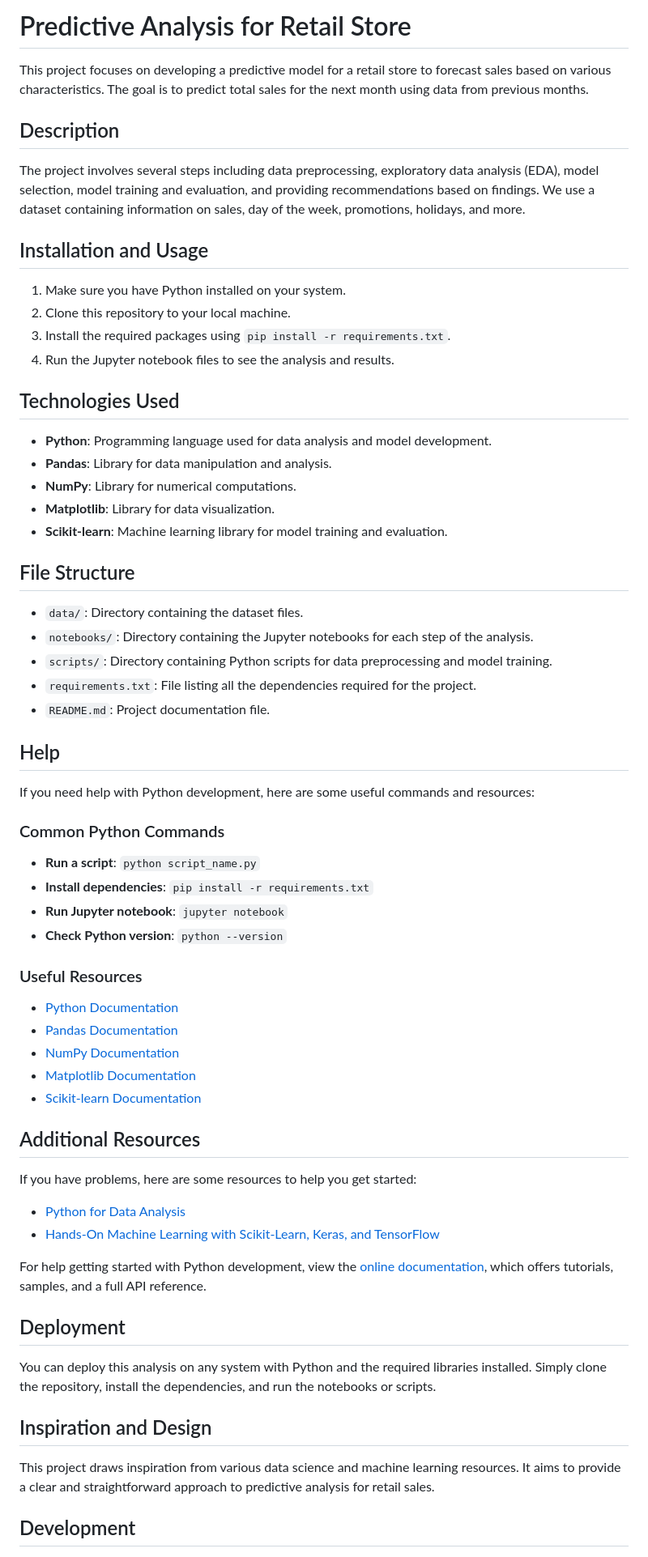
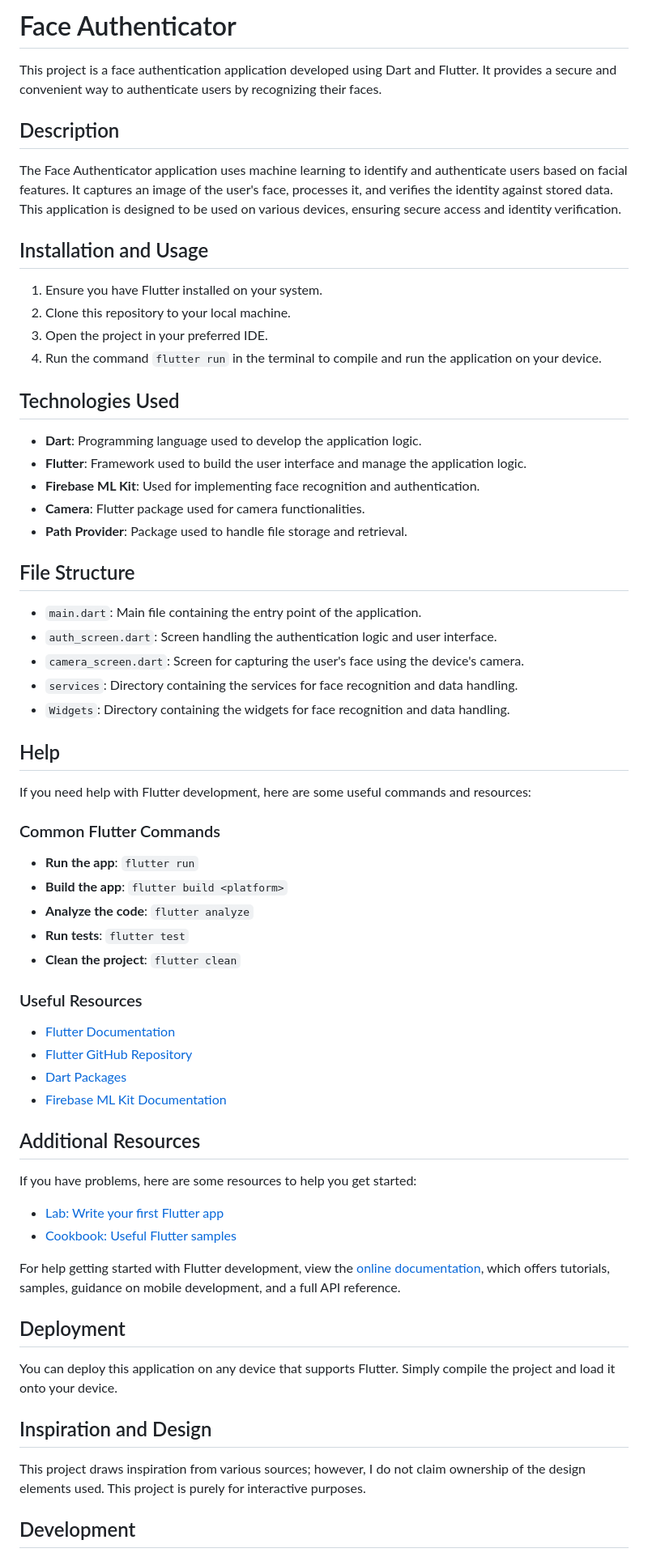
Before and after one commit to ChrisAlegria/Face-Authenticator, a Markdown page: README.md, the part around one of its changes. Shown at 81% size. Drawn GitHub-style.

```diff
--- a/README.md
+++ b/README.md
@@ -1,70 +1,57 @@
-# Predictive Analysis for Retail Store
-
-This project focuses on developing a predictive model for a retail store to forecast sales based on various characteristics. The goal is to predict total sales for the next month using data from previous months.
+# Face Authenticator
+This project is a face authentication application developed using Dart and Flutter. It provides a secure and convenient way to authenticate users by recognizing their faces.
 
 ## Description
-
-The project involves several steps including data preprocessing, exploratory data analysis (EDA), model selection, model training and evaluation, and providing recommendations based on findings. We use a dataset containing information on sales, day of the week, promotions, holidays, and more.
+The Face Authenticator application uses machine learning to identify and authenticate users based on facial features. It captures an image of the user's face, processes it, and verifies the identity against stored data. This application is designed to be used on various devices, ensuring secure access and identity verification.
 
 ## Installation and Usage
-
-1. Make sure you have Python installed on your system.
+1. Ensure you have Flutter installed on your system.
 2. Clone this repository to your local machine.
-3. Install the required packages using `pip install -r requirements.txt`.
-4. Run the Jupyter notebook files to see the analysis and results.
+3. Open the project in your preferred IDE.
+4. Run the command `flutter run` in the terminal to compile and run the application on your device.
 
 ## Technologies Used
-
-- **Python**: Programming language used for data analysis and model development.
-- **Pandas**: Library for data manipulation and analysis.
-- **NumPy**: Library for numerical computations.
-- **Matplotlib**: Library for data visualization.
-- **Scikit-learn**: Machine learning library for model training and evaluation.
+- **Dart**: Programming language used to develop the application logic.
+- **Flutter**: Framework used to build the user interface and manage the application logic.
+- **Firebase ML Kit**: Used for implementing face recognition and authentication.
+- **Camera**: Flutter package used for camera functionalities.
+- **Path Provider**: Package used to handle file storage and retrieval.
 
 ## File Structure
-
-- `data/`: Directory containing the dataset files.
-- `notebooks/`: Directory containing the Jupyter notebooks for each step of the analysis.
-- `scripts/`: Directory containing Python scripts for data preprocessing and model training.
-- `requirements.txt`: File listing all the dependencies required for the project.
-- `README.md`: Project documentation file.
+- `main.dart`: Main file containing the entry point of the application.
+- `auth_screen.dart`: Screen handling the authentication logic and user interface.
+- `camera_screen.dart`: Screen for capturing the user's face using the device's camera.
+- `services`: Directory containing the services for face recognition and data handling.
+- `Widgets`: Directory containing the widgets  for face recognition and data handling.
 
 ## Help
+If you need help with Flutter development, here are some useful commands and resources:
 
-If you need help with Python development, here are some useful commands and resources:
-
-### Common Python Commands
-
-- **Run a script**: `python script_name.py`
-- **Install dependencies**: `pip install -r requirements.txt`
-- **Run Jupyter notebook**: `jupyter notebook`
-- **Check Python version**: `python --version`
+### Common Flutter Commands
+- **Run the app**: `flutter run`
+- **Build the app**: `flutter build <platform>`
+- **Analyze the code**: `flutter analyze`
+- **Run tests**: `flutter test`
+- **Clean the project**: `flutter clean`
 
 ### Useful Resources
-
-- [Python Documentation](https://docs.python.org/3/)
-- [Pandas Documentation](https://pandas.pydata.org/pandas-docs/stable/)
-- [NumPy Documentation](https://numpy.org/doc/)
-- [Matplotlib Documentation](https://matplotlib.org/stable/contents.html)
-- [Scikit-learn Documentation](https://scikit-learn.org/stable/documentation.html)
+- [Flutter Documentation](https://docs.flutter.dev/)
+- [Flutter GitHub Repository](https://github.com/flutter/flutter)
+- [Dart Packages](https://pub.dev/)
+- [Firebase ML Kit Documentation](https://firebase.google.com/docs/ml-kit)
 
 ## Additional Resources
-
 If you have problems, here are some resources to help you get started:
 
-- [Python for Data Analysis](https://www.oreilly.com/library/view/python-for-data/9781491957653/)
-- [Hands-On Machine Learning with Scikit-Learn, Keras, and TensorFlow](https://www.oreilly.com/library/view/hands-on-machine-learning/9781492032632/)
+- [Lab: Write your first Flutter app](https://docs.flutter.dev/get-started/codelab)
+- [Cookbook: Useful Flutter samples](https://docs.flutter.dev/cookbook)
 
-For help getting started with Python development, view the
-[online documentation](https://docs.python.org/3/), which offers tutorials,
-samples, and a full API reference.
+For help getting started with Flutter development, view the [online documentation](https://docs.flutter.dev/), which offers tutorials, samples, guidance on mobile development, and a full API reference.
 
 ## Deployment
-
-You can deploy this analysis on any system with Python and the required libraries installed. Simply clone the repository, install the dependencies, and run the notebooks or scripts.
+You can deploy this application on any device that supports Flutter. Simply compile the project and load it onto your device.
 
 ## Inspiration and Design
-
-This project draws inspiration from various data science and machine learning resources. It aims to provide a clear and straightforward approach to predictive analysis for retail sales.
+This project draws inspiration from various sources; however, I do not claim ownership of the design elements used. This project is purely for interactive purposes.
 
 ## Development
```
Also changed, not shown: other parts of README.md (+0 -1 lines).
